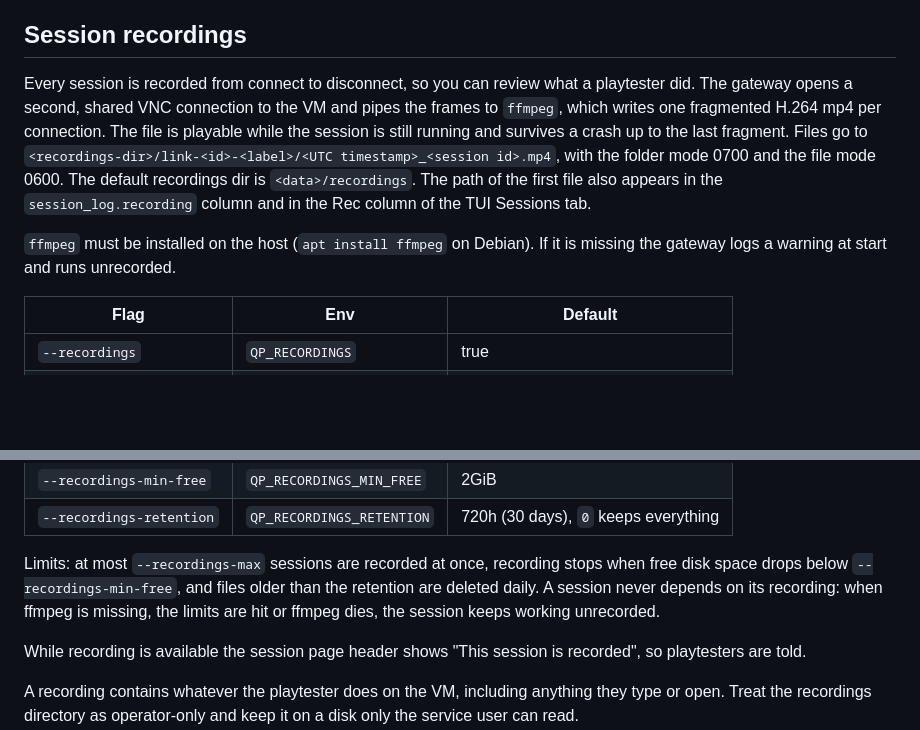
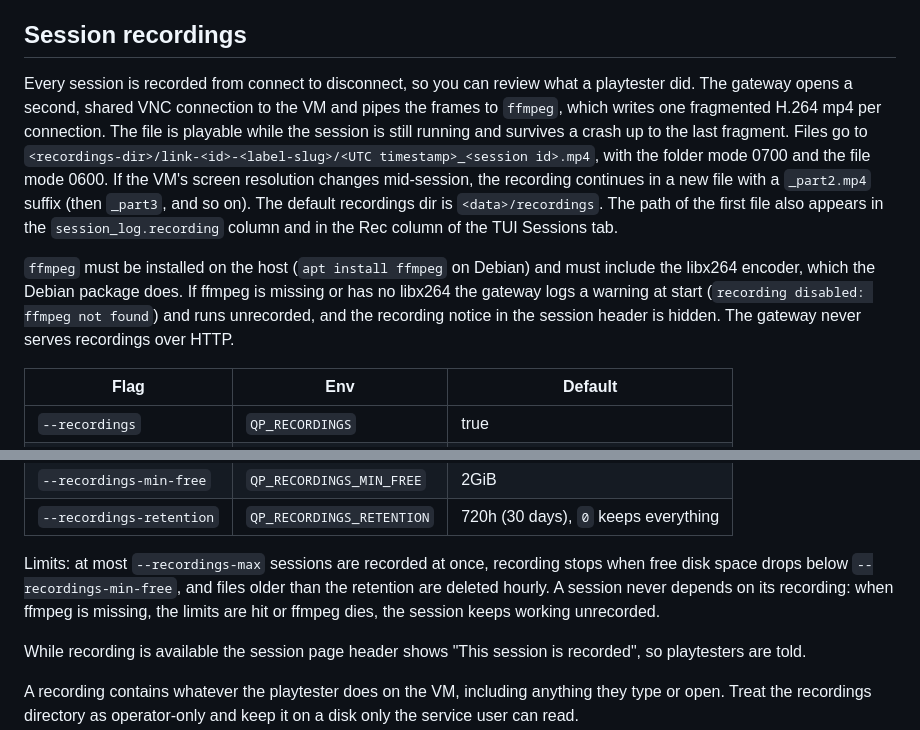
Before and after one commit to char2cs/quiver.playtesting, a Markdown page: README.md, 2 parts joined by grey strips. Drawn GitHub-style; blank space fills up the shorter version.

Commit message:
docs: recordings notes (hourly prune, parts, libx264) and spec tidy
Co-Authored-By: Claude Sonnet 5.5 <noreply@anthropic.com>

```diff
--- a/README.md
+++ b/README.md
@@ -36,9 +36,9 @@ Local end to end test VM: see `testenv/README.md`. Design: `docs/superpowers/spe
 
 ## Session recordings
 
-Every session is recorded from connect to disconnect, so you can review what a playtester did. The gateway opens a second, shared VNC connection to the VM and pipes the frames to `ffmpeg`, which writes one fragmented H.264 mp4 per connection. The file is playable while the session is still running and survives a crash up to the last fragment. Files go to `<recordings-dir>/link-<id>-<label>/<UTC timestamp>_<session id>.mp4`, with the folder mode 0700 and the file mode 0600. The default recordings dir is `<data>/recordings`. The path of the first file also appears in the `session_log.recording` column and in the Rec column of the TUI Sessions tab.
+Every session is recorded from connect to disconnect, so you can review what a playtester did. The gateway opens a second, shared VNC connection to the VM and pipes the frames to `ffmpeg`, which writes one fragmented H.264 mp4 per connection. The file is playable while the session is still running and survives a crash up to the last fragment. Files go to `<recordings-dir>/link-<id>-<label-slug>/<UTC timestamp>_<session id>.mp4`, with the folder mode 0700 and the file mode 0600. If the VM's screen resolution changes mid-session, the recording continues in a new file with a `_part2.mp4` suffix (then `_part3`, and so on). The default recordings dir is `<data>/recordings`. The path of the first file also appears in the `session_log.recording` column and in the Rec column of the TUI Sessions tab.
 
-`ffmpeg` must be installed on the host (`apt install ffmpeg` on Debian). If it is missing the gateway logs a warning at start and runs unrecorded.
+`ffmpeg` must be installed on the host (`apt install ffmpeg` on Debian) and must include the libx264 encoder, which the Debian package does. If ffmpeg is missing or has no libx264 the gateway logs a warning at start (`recording disabled: ffmpeg not found`) and runs unrecorded, and the recording notice in the session header is hidden. The gateway never serves recordings over HTTP.
 
 | Flag | Env | Default |
 |---|---|---|
@@ -50,7 +50,7 @@ Every session is recorded from connect to disconnect, so you can review what a p
 | `--recordings-min-free` | `QP_RECORDINGS_MIN_FREE` | 2GiB |
 | `--recordings-retention` | `QP_RECORDINGS_RETENTION` | 720h (30 days), `0` keeps everything |
 
-Limits: at most `--recordings-max` sessions are recorded at once, recording stops when free disk space drops below `--recordings-min-free`, and files older than the retention are deleted daily. A session never depends on its recording: when ffmpeg is missing, the limits are hit or ffmpeg dies, the session keeps working unrecorded.
+Limits: at most `--recordings-max` sessions are recorded at once, recording stops when free disk space drops below `--recordings-min-free`, and files older than the retention are deleted hourly. A session never depends on its recording: when ffmpeg is missing, the limits are hit or ffmpeg dies, the session keeps working unrecorded.
 
 While recording is available the session page header shows "This session is recorded", so playtesters are told.
 
```
Also changed, not shown: ARROW.md (+1 -1 lines), 1 other file.
